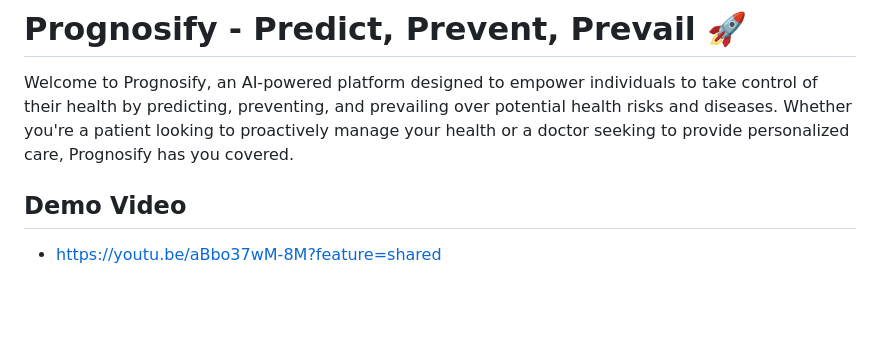
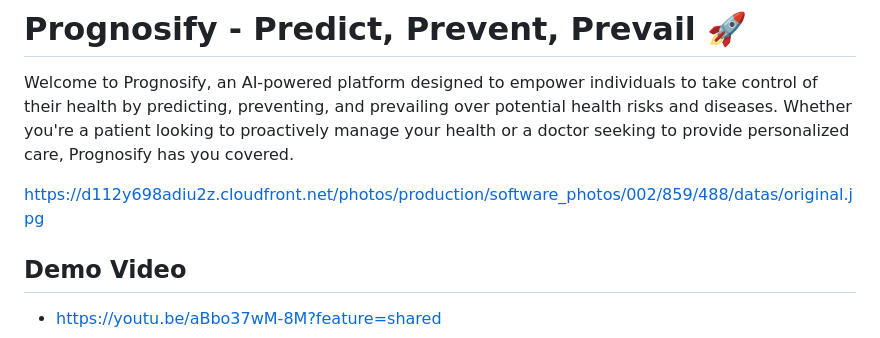
Before and after one commit to TanishqPokharia/PrognosifySH, a Markdown page: README.md, the part around the change. GitHub-like rendering; blank space fills up the shorter version.

```diff
--- a/README.md
+++ b/README.md
@@ -1,6 +1,8 @@
 # Prognosify - Predict, Prevent, Prevail 🚀
 
 Welcome to Prognosify, an AI-powered platform designed to empower individuals to take control of their health by predicting, preventing, and prevailing over potential health risks and diseases. Whether you're a patient looking to proactively manage your health or a doctor seeking to provide personalized care, Prognosify has you covered.
+
+https://d112y698adiu2z.cloudfront.net/photos/production/software_photos/002/859/488/datas/original.jpg
 
 
 ## Demo Video
```
